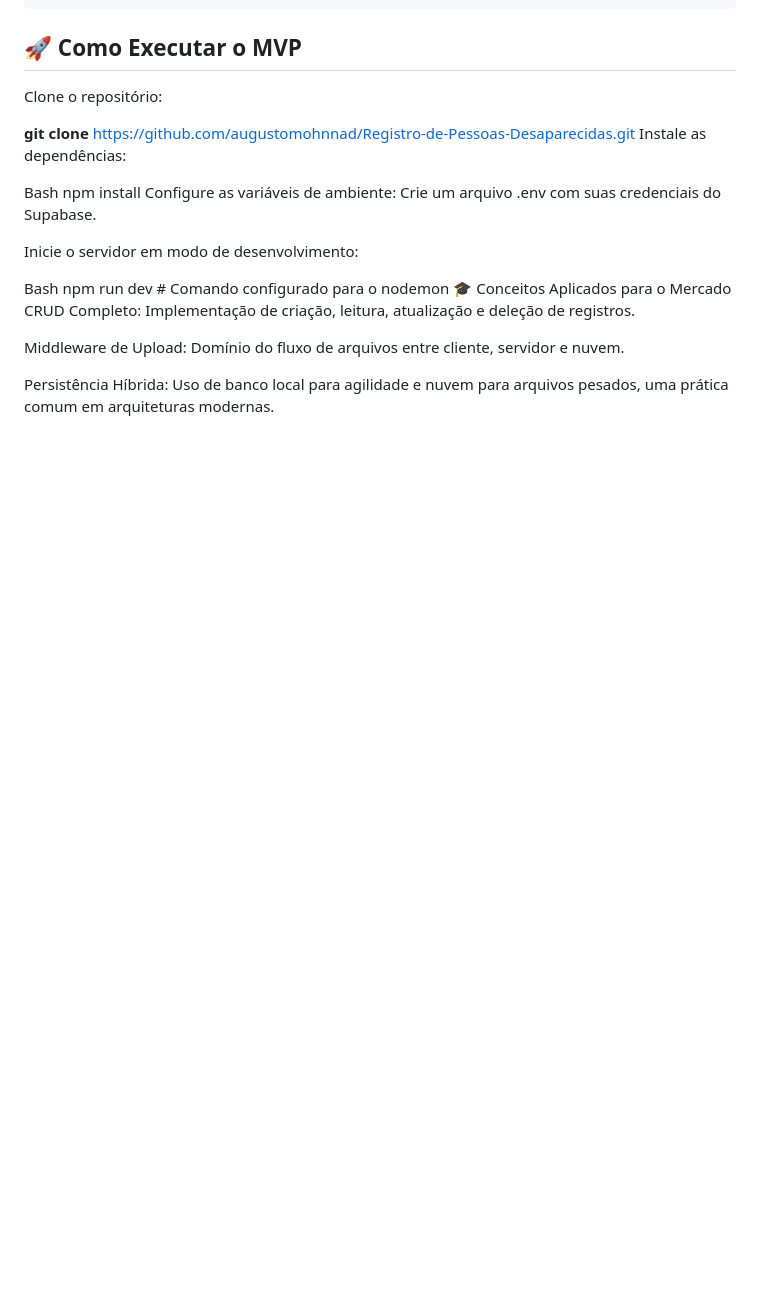
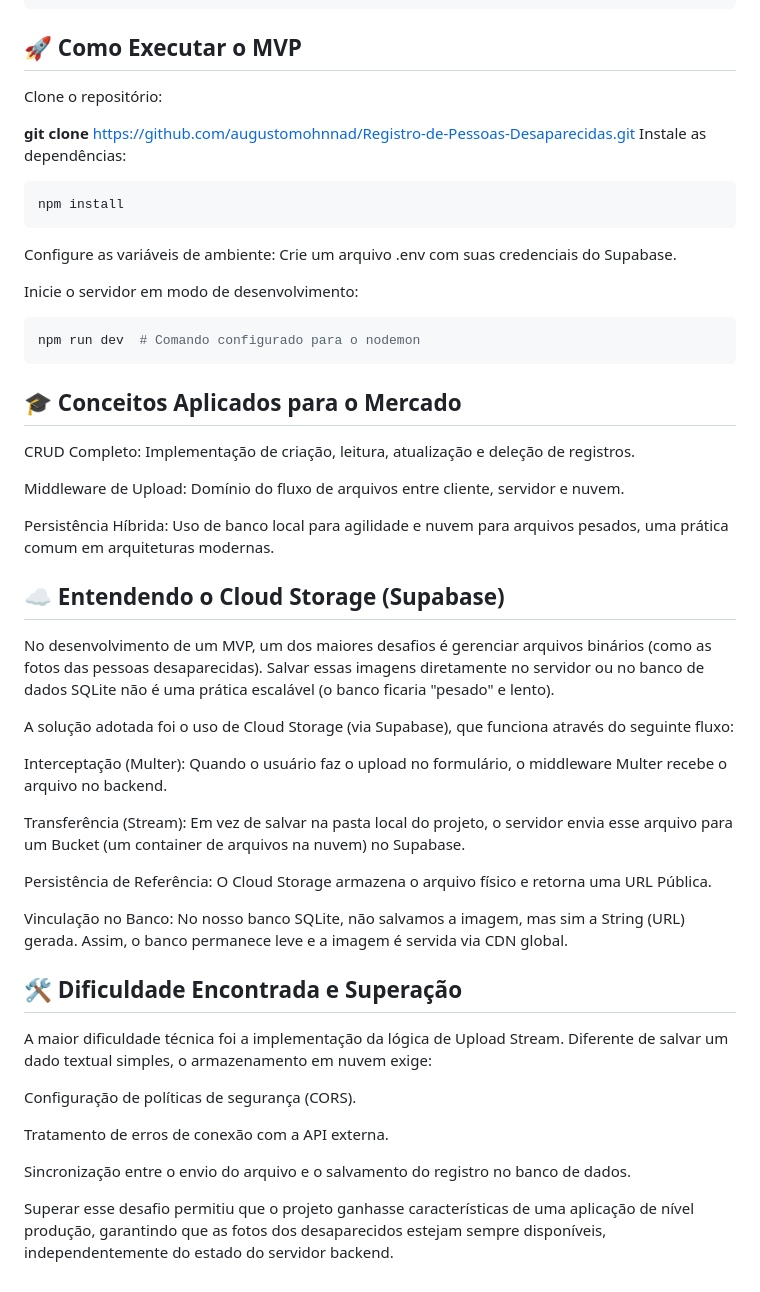
Before and after one commit to augustomohnnad/Registro-de-Pessoas-Desaparecidas, a Markdown page: README.md, the part around the change. Rendered like a GitHub page; blank space fills up the shorter version.

Commit message:
Documentação do projeto

````diff
--- a/README.md
+++ b/README.md
@@ -54,18 +54,45 @@ Clone o repositório:
 **git clone** [https://github.com/augustomohnnad/Registro-de-Pessoas-Desaparecidas.git]()
 Instale as dependências:
 
-Bash
+```Bash
 npm install
+```
 Configure as variáveis de ambiente:
 Crie um arquivo .env com suas credenciais do Supabase.
 
 Inicie o servidor em modo de desenvolvimento:
 
-Bash
+```Bash
 npm run dev  # Comando configurado para o nodemon
-🎓 Conceitos Aplicados para o Mercado
+```
+
+## 🎓 Conceitos Aplicados para o Mercado
 CRUD Completo: Implementação de criação, leitura, atualização e deleção de registros.
 
 Middleware de Upload: Domínio do fluxo de arquivos entre cliente, servidor e nuvem.
 
 Persistência Híbrida: Uso de banco local para agilidade e nuvem para arquivos pesados, uma prática comum em arquiteturas modernas.
+
+## ☁️ Entendendo o Cloud Storage (Supabase)
+No desenvolvimento de um MVP, um dos maiores desafios é gerenciar arquivos binários (como as fotos das pessoas desaparecidas). Salvar essas imagens diretamente no servidor ou no banco de dados SQLite não é uma prática escalável (o banco ficaria "pesado" e lento).
+
+A solução adotada foi o uso de Cloud Storage (via Supabase), que funciona através do seguinte fluxo:
+
+Interceptação (Multer): Quando o usuário faz o upload no formulário, o middleware Multer recebe o arquivo no backend.
+
+Transferência (Stream): Em vez de salvar na pasta local do projeto, o servidor envia esse arquivo para um Bucket (um container de arquivos na nuvem) no Supabase.
+
+Persistência de Referência: O Cloud Storage armazena o arquivo físico e retorna uma URL Pública.
+
+Vinculação no Banco: No nosso banco SQLite, não salvamos a imagem, mas sim a String (URL) gerada. Assim, o banco permanece leve e a imagem é servida via CDN global.
+
+## 🛠️ Dificuldade Encontrada e Superação
+A maior dificuldade técnica foi a implementação da lógica de Upload Stream. Diferente de salvar um dado textual simples, o armazenamento em nuvem exige:
+
+Configuração de políticas de segurança (CORS).
+
+Tratamento de erros de conexão com a API externa.
+
+Sincronização entre o envio do arquivo e o salvamento do registro no banco de dados.
+
+Superar esse desafio permitiu que o projeto ganhasse características de uma aplicação de nível produção, garantindo que as fotos dos desaparecidos estejam sempre disponíveis, independentemente do estado do servidor backend.
````
